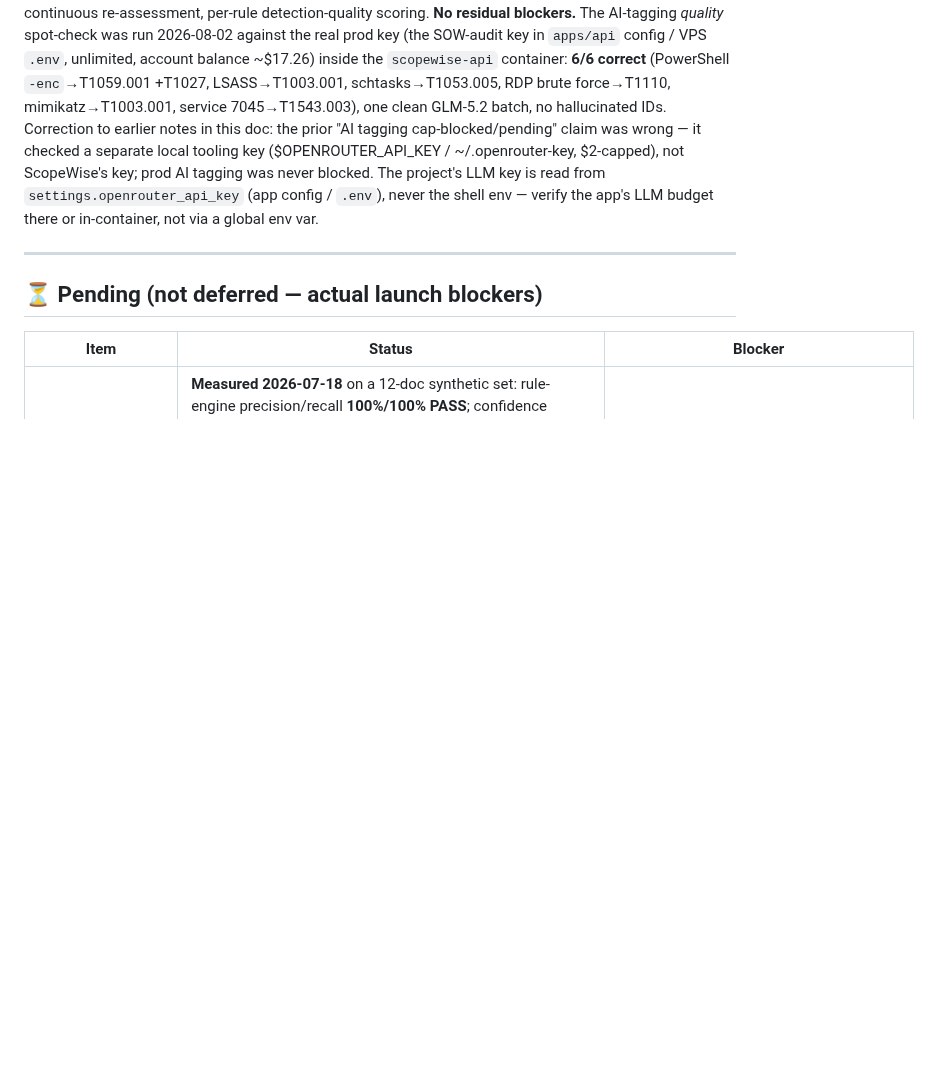
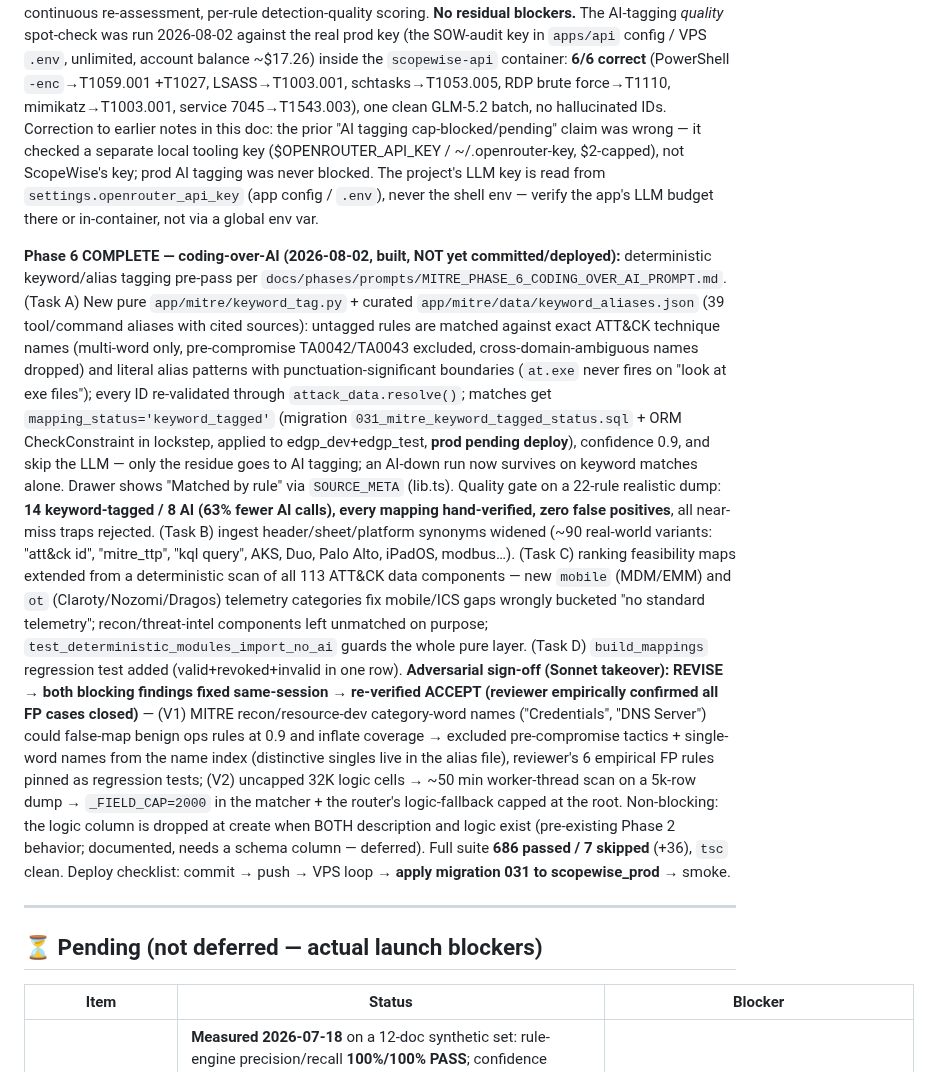
Before and after one commit to manishjnv/document-governance-platform, a Markdown page: docs/IMPLEMENTATION_PROGRESS.md, the part around the change. GitHub-like rendering; blank space fills up the shorter version.

Commit message:
Docs: MITRE Phase 6 complete; baseline 686/7; handoff + progress
Co-Authored-By: Claude Fable 5 <noreply@anthropic.com>

```diff
--- a/docs/IMPLEMENTATION_PROGRESS.md
+++ b/docs/IMPLEMENTATION_PROGRESS.md
@@ -484,6 +484,49 @@ LLM key is read from `settings.openrouter_api_key` (app config / `.env`),
 never the shell env — verify the app's LLM budget there or in-container,
 not via a global env var.
 
+**Phase 6 COMPLETE — coding-over-AI (2026-08-02, built, NOT yet
+committed/deployed):** deterministic keyword/alias tagging pre-pass per
+`docs/phases/prompts/MITRE_PHASE_6_CODING_OVER_AI_PROMPT.md`. (Task A)
+New pure `app/mitre/keyword_tag.py` + curated
+`app/mitre/data/keyword_aliases.json` (39 tool/command aliases with
+cited sources): untagged rules are matched against exact ATT&CK
+technique names (multi-word only, pre-compromise TA0042/TA0043
+excluded, cross-domain-ambiguous names dropped) and literal alias
+patterns with punctuation-significant boundaries (`at.exe` never fires
+on "look at exe files"); every ID re-validated through
+`attack_data.resolve()`; matches get `mapping_status='keyword_tagged'`
+(migration `031_mitre_keyword_tagged_status.sql` + ORM CheckConstraint
+in lockstep, applied to edgp_dev+edgp_test, **prod pending deploy**),
+confidence 0.9, and skip the LLM — only the residue goes to AI tagging;
+an AI-down run now survives on keyword matches alone. Drawer shows
+"Matched by rule" via `SOURCE_META` (lib.ts). Quality gate on a 22-rule
+realistic dump: **14 keyword-tagged / 8 AI (63% fewer AI calls), every
+mapping hand-verified, zero false positives**, all near-miss traps
+rejected. (Task B) ingest header/sheet/platform synonyms widened
+(~90 real-world variants: "att&ck id", "mitre_ttp", "kql query", AKS,
+Duo, Palo Alto, iPadOS, modbus…). (Task C) ranking feasibility maps
+extended from a deterministic scan of all 113 ATT&CK data components —
+new `mobile` (MDM/EMM) and `ot` (Claroty/Nozomi/Dragos) telemetry
+categories fix mobile/ICS gaps wrongly bucketed "no standard
+telemetry"; recon/threat-intel components left unmatched on purpose;
+`test_deterministic_modules_import_no_ai` guards the whole pure layer.
+(Task D) `build_mappings` regression test added (valid+revoked+invalid
+in one row). **Adversarial sign-off (Sonnet takeover): REVISE → both
+blocking findings fixed same-session → re-verified ACCEPT (reviewer
+empirically confirmed all FP cases closed)** — (V1) MITRE recon/resource-dev
+category-word names ("Credentials", "DNS Server") could false-map
+benign ops rules at 0.9 and inflate coverage → excluded pre-compromise
+tactics + single-word names from the name index (distinctive singles
+live in the alias file), reviewer's 6 empirical FP rules pinned as
+regression tests; (V2) uncapped 32K logic cells → ~50 min worker-thread
+scan on a 5k-row dump → `_FIELD_CAP=2000` in the matcher + the router's
+logic-fallback capped at the root. Non-blocking: the logic column is
+dropped at create when BOTH description and logic exist (pre-existing
+Phase 2 behavior; documented, needs a schema column — deferred). Full
+suite **686 passed / 7 skipped** (+36), `tsc` clean. Deploy checklist:
+commit → push → VPS loop → **apply migration 031 to scopewise_prod** →
+smoke.
+
 ---
 
 ## ⏳ Pending (not deferred — actual launch blockers)
```
Also changed, not shown: CLAUDE.md (+1 -1 lines), 1 other file.
